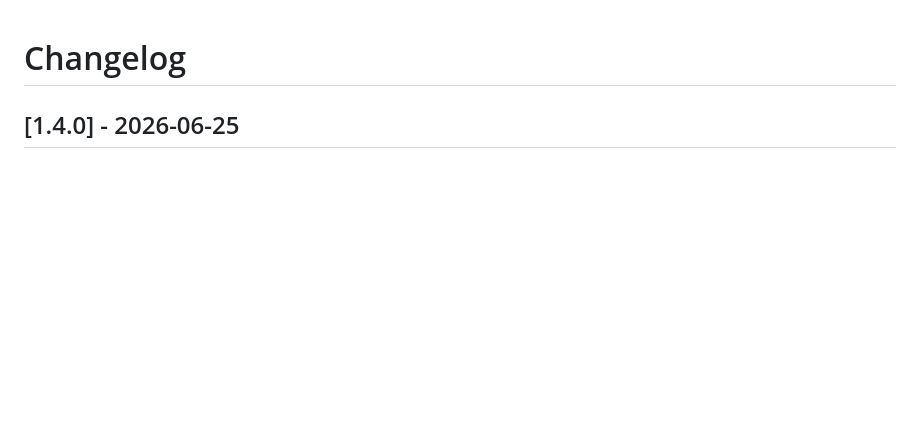
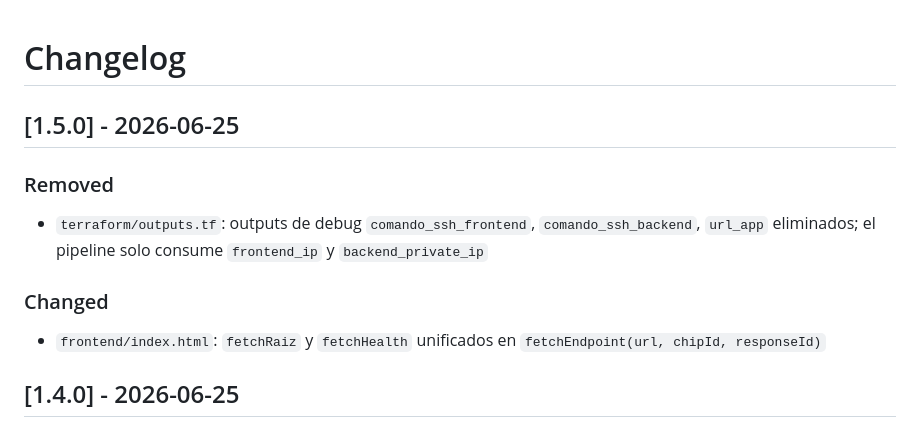
Before and after one commit to ScrambledBits/masterclass-de_local_a_nube, a Markdown page: CHANGELOG.md, the part around the change. Rendered like a GitHub page; blank space fills up the shorter version.

Commit message:
docs: changelog v1.5.0 - ponytail audit fixes

```diff
--- a/CHANGELOG.md
+++ b/CHANGELOG.md
@@ -1,4 +1,13 @@
 # Changelog
+
+## [1.5.0] - 2026-06-25
+
+### Removed
+- `terraform/outputs.tf`: outputs de debug `comando_ssh_frontend`, `comando_ssh_backend`,
+  `url_app` eliminados; el pipeline solo consume `frontend_ip` y `backend_private_ip`
+
+### Changed
+- `frontend/index.html`: `fetchRaiz` y `fetchHealth` unificados en `fetchEndpoint(url, chipId, responseId)`
 
 ## [1.4.0] - 2026-06-25
 
```
